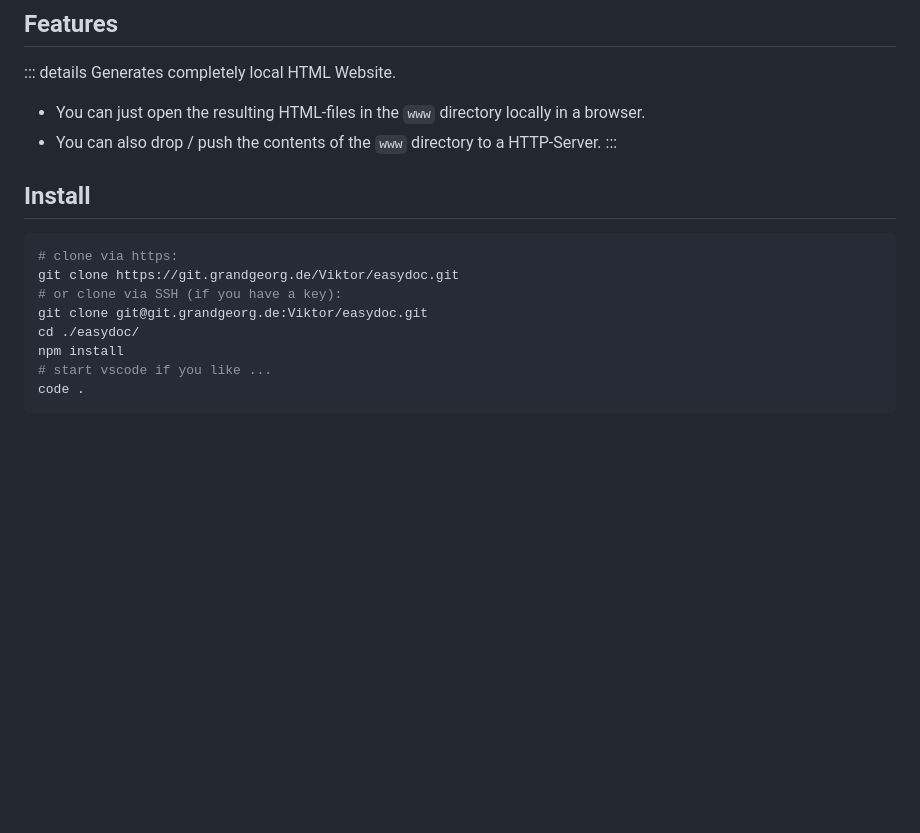
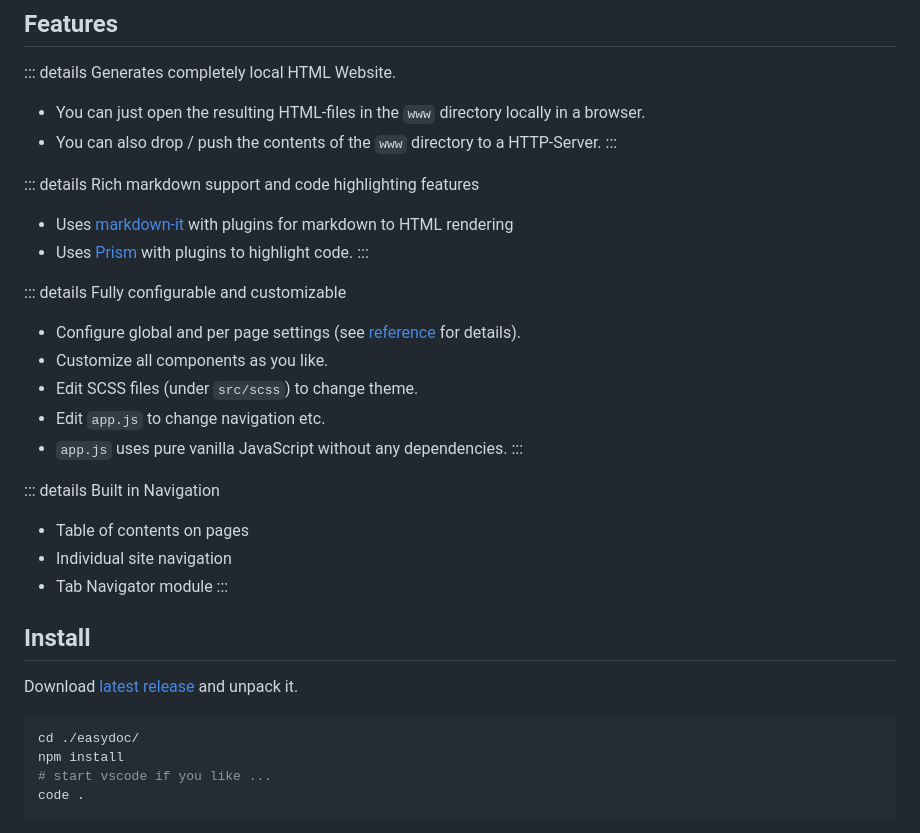
Before and after one commit to grandgeorg/easydoc, a Markdown page: manual/easydoc.md, the part around one of its changes. Drawn GitHub-style; blank space fills up the shorter version.

````diff
--- a/manual/easydoc.md
+++ b/manual/easydoc.md
@@ -42,15 +42,32 @@ tocIncludeLevel: [1, 2, 3]
 -	You can also drop / push the contents of the ```www``` directory to a HTTP-Server.
 :::
 
+::: details Rich markdown support and code highlighting features
+- Uses [markdown-it](https://github.com/markdown-it/markdown-it) with plugins for markdown to HTML rendering
+- Uses [Prism](https://prismjs.com/) with plugins to highlight code.
+:::
+
+::: details Fully configurable and customizable
+- Configure global and per page settings (see [reference](reference.html) for details).
+- Customize all components as you like.
+- Edit SCSS files (under ```src/scss```) to change theme.
+- Edit ```app.js``` to change navigation etc.
+- ```app.js``` uses pure vanilla JavaScript without any dependencies.
+:::
+
+::: details Built in Navigation
+- Table of contents on pages
+- Individual site navigation
+- Tab Navigator module
+:::
+
 
 
 ## Install
 
+Download [latest release](https://git.grandgeorg.de/Viktor/easydoc/releases) and unpack it.
+
 ```bash
-# clone via https:
-git clone https://git.grandgeorg.de/Viktor/easydoc.git
-# or clone via SSH (if you have a key):
-git clone git@git.grandgeorg.de:Viktor/easydoc.git
 cd ./easydoc/
 npm install
 # start vscode if you like ...
````
Also changed, not shown: other parts of manual/easydoc.md (+15 -3 lines), manual/reference.md (+31 -2 lines), manual/img/easydoc-manual-workspace.png (added), 3 other files.
